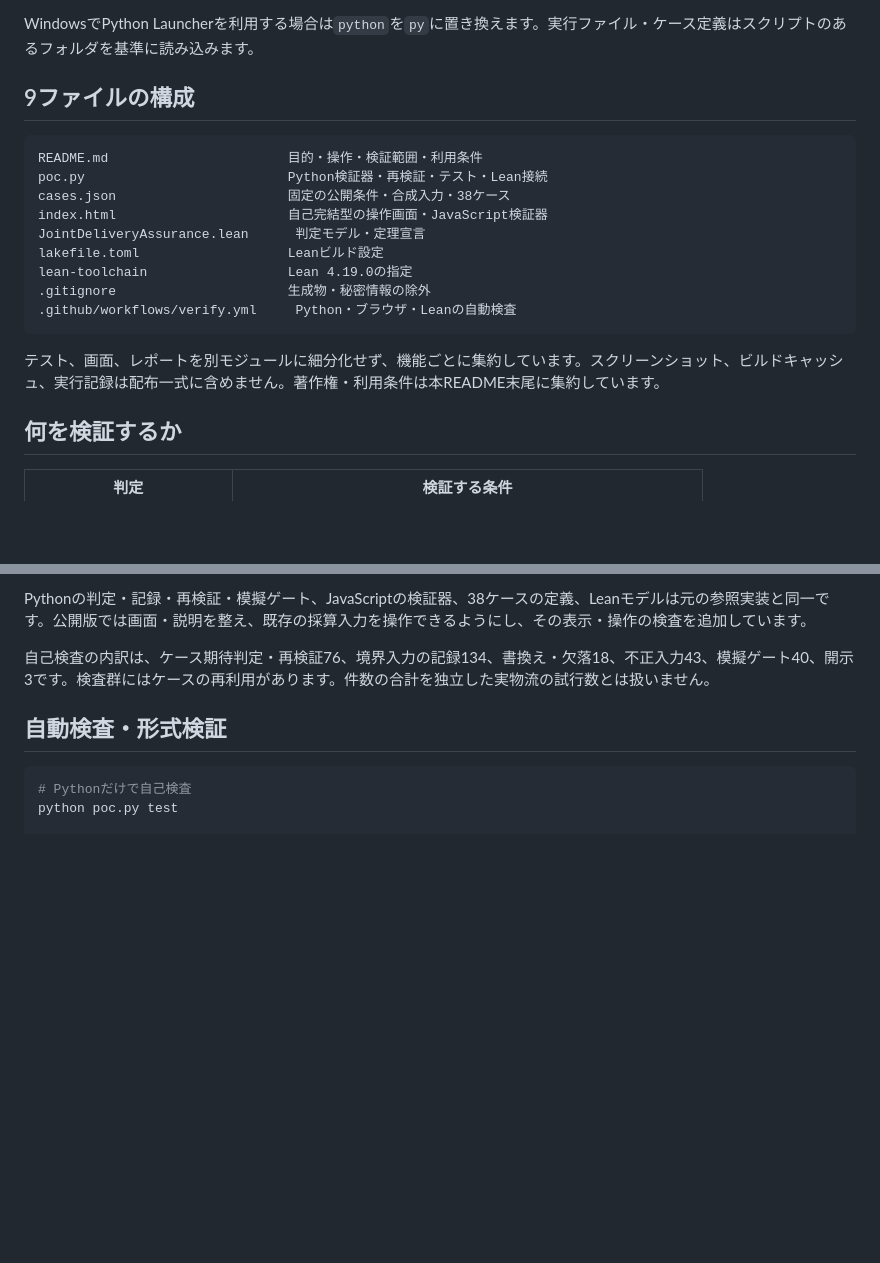
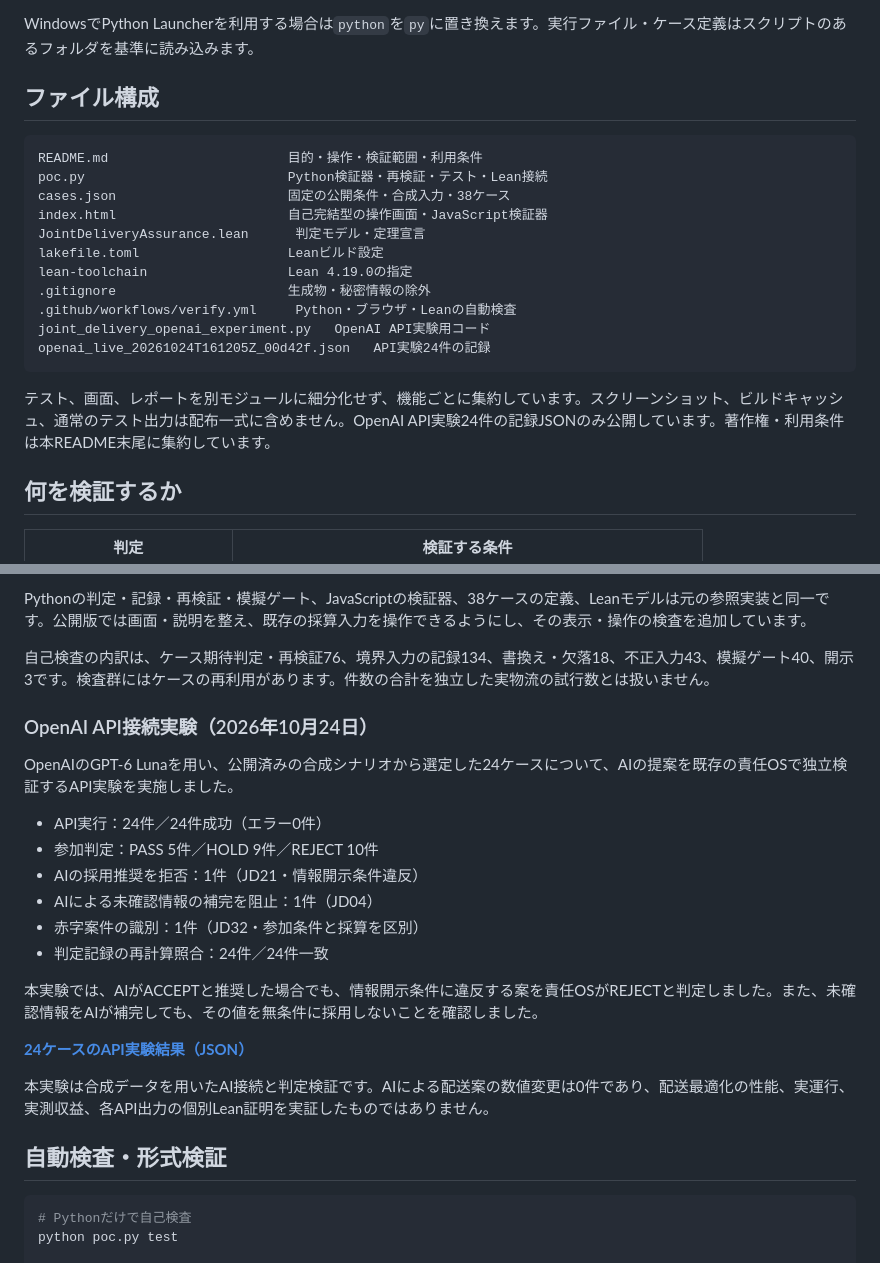
Before and after one commit to GhostDriftTheory/joint-delivery-participation-assurance, a Markdown page: README.md, 2 parts joined by grey strips. GitHub-like rendering; blank space fills up the shorter version.

````diff
--- a/README.md
+++ b/README.md
@@ -58,7 +58,7 @@ python poc.py verify output/results.json
 
 WindowsでPython Launcherを利用する場合は`python`を`py`に置き換えます。実行ファイル・ケース定義はスクリプトのあるフォルダを基準に読み込みます。
 
-## 9ファイルの構成
+## ファイル構成
 
 ```text
 README.md                       目的・操作・検証範囲・利用条件
@@ -70,9 +70,11 @@ lakefile.toml                   Leanビルド設定
 lean-toolchain                  Lean 4.19.0の指定
 .gitignore                      生成物・秘密情報の除外
 .github/workflows/verify.yml     Python・ブラウザ・Leanの自動検査
+joint_delivery_openai_experiment.py   OpenAI API実験用コード
+openai_live_20261024T161205Z_00d42f.json   API実験24件の記録
 ```
 
-テスト、画面、レポートを別モジュールに細分化せず、機能ごとに集約しています。スクリーンショット、ビルドキャッシュ、実行記録は配布一式に含めません。著作権・利用条件は本README末尾に集約しています。
+テスト、画面、レポートを別モジュールに細分化せず、機能ごとに集約しています。スクリーンショット、ビルドキャッシュ、通常のテスト出力は配布一式に含めません。OpenAI API実験24件の記録JSONのみ公開しています。著作権・利用条件は本README末尾に集約しています。
 
 ## 何を検証するか
 
@@ -178,6 +180,25 @@ Pythonの判定・記録・再検証・模擬ゲート、JavaScriptの検証器
 
 自己検査の内訳は、ケース期待判定・再検証76、境界入力の記録134、書換え・欠落18、不正入力43、模擬ゲート40、開示3です。検査群にはケースの再利用があります。件数の合計を独立した実物流の試行数とは扱いません。
 
+
+### OpenAI API接続実験（2026年10月24日）
+
+OpenAIのGPT-6 Lunaを用い、公開済みの合成シナリオから選定した24ケースについて、AIの提案を既存の責任OSで独立検証するAPI実験を実施しました。
+
+- API実行：24件／24件成功（エラー0件）
+- 参加判定：PASS 5件／HOLD 9件／REJECT 10件
+- AIの採用推奨を拒否：1件（JD21・情報開示条件違反）
+- AIによる未確認情報の補完を阻止：1件（JD04）
+- 赤字案件の識別：1件（JD32・参加条件と採算を区別）
+- 判定記録の再計算照合：24件／24件一致
+
+本実験では、AIがACCEPTと推奨した場合でも、情報開示条件に違反する案を責任OSがREJECTと判定しました。また、未確認情報をAIが補完しても、その値を無条件に採用しないことを確認しました。
+
+**[24ケースのAPI実験結果（JSON）](openai_live_20261024T161205Z_00d42f.json)**
+
+本実験は合成データを用いたAI接続と判定検証です。AIによる配送案の数値変更は0件であり、配送最適化の性能、実運行、実測収益、各API出力の個別Lean証明を実証したものではありません。
+
+
 ## 自動検査・形式検証
 
 ```console
````
